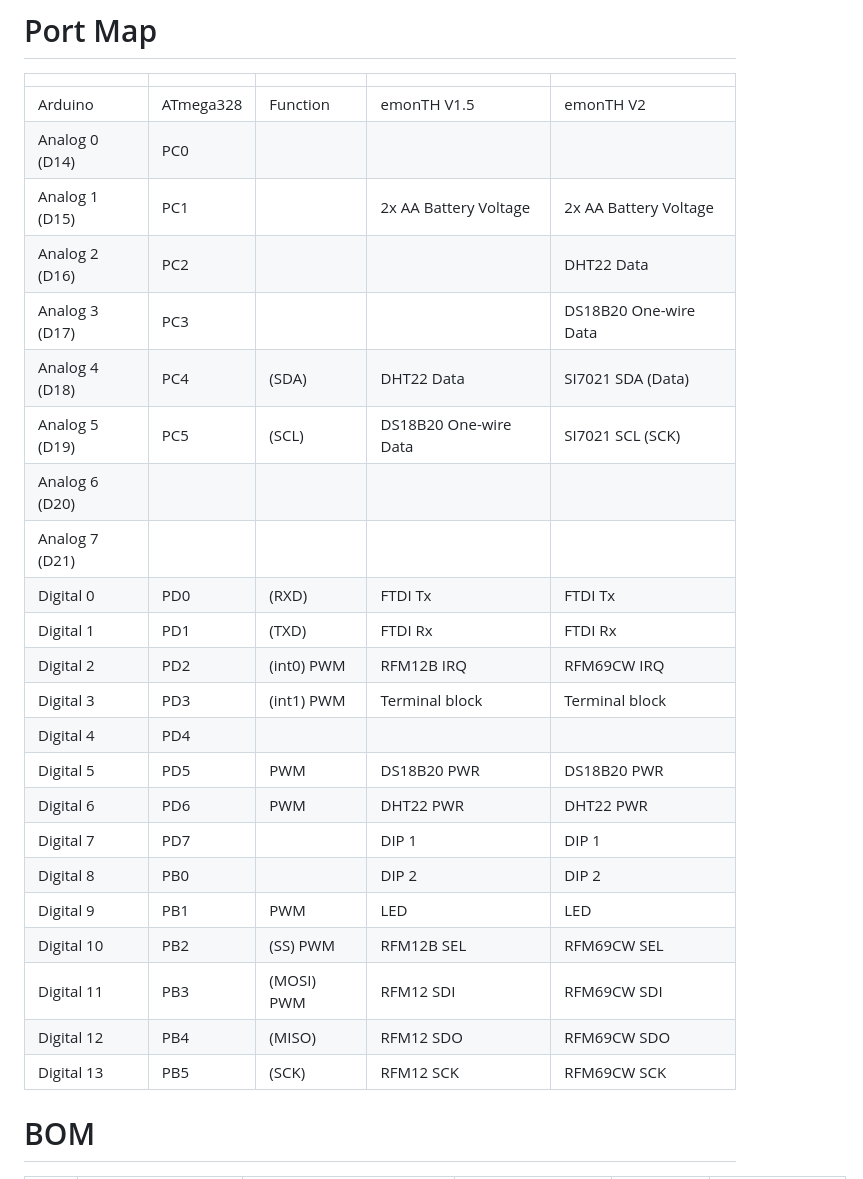
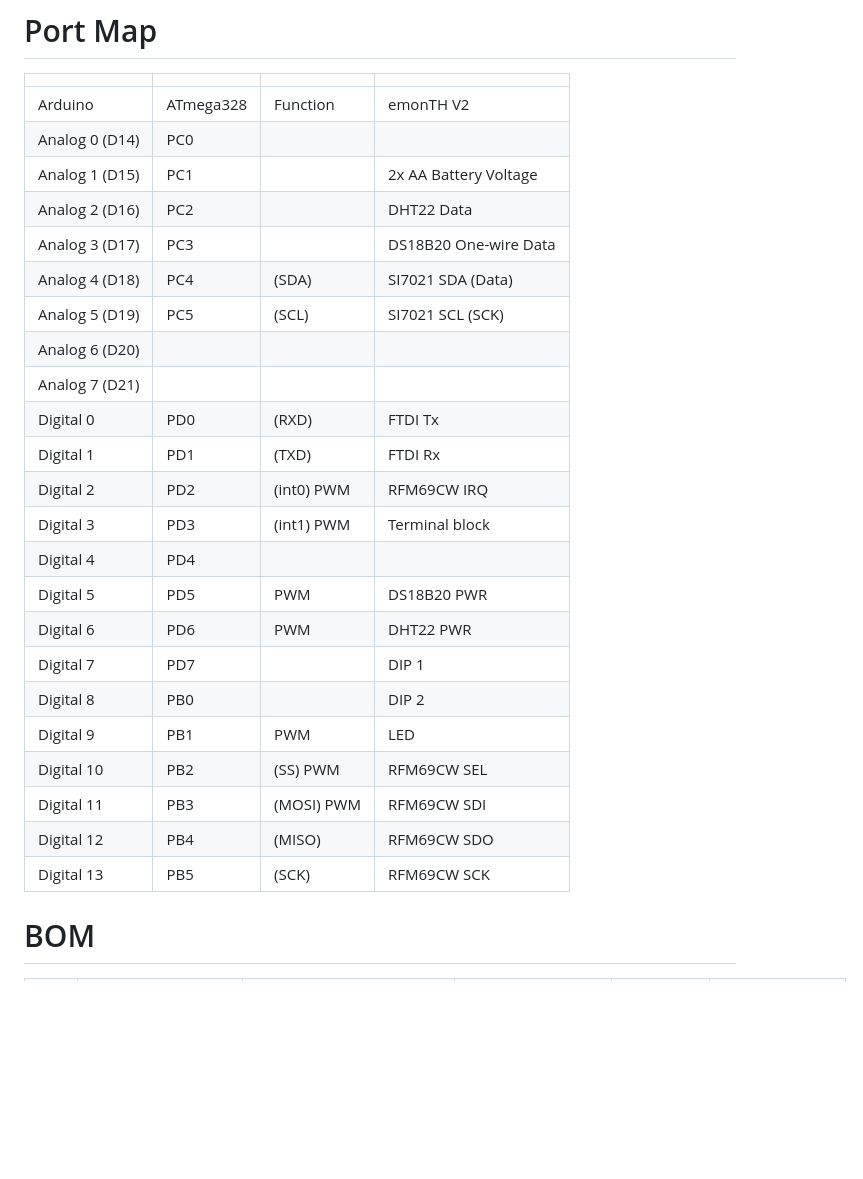
Before and after one commit to openenergymonitor/emonth2, a Markdown page: hardware/readme.md, the part around the change. GitHub-like rendering; blank space fills up the shorter version.

Commit message:
update portmap & sch + brd img

```diff
--- a/hardware/readme.md
+++ b/hardware/readme.md
@@ -19,31 +19,31 @@
 
 # Port Map
 
-|                |           |            |                       |                       |
-|----------------|-----------|------------|-----------------------|-----------------------|
-| Arduino        | ATmega328 | Function   | emonTH V1.5           | emonTH V2             |
-| Analog 0 (D14) | PC0       |            |                       |                       |
-| Analog 1 (D15) | PC1       |            | 2x AA Battery Voltage | 2x AA Battery Voltage |
-| Analog 2 (D16) | PC2       |            |                       | DHT22 Data            |
-| Analog 3 (D17) | PC3       |            |                       | DS18B20 One-wire Data |
-| Analog 4 (D18) | PC4       | (SDA)      | DHT22 Data            | SI7021 SDA (Data)     |
-| Analog 5 (D19) | PC5       | (SCL)      | DS18B20 One-wire Data | SI7021 SCL (SCK)      |
-| Analog 6 (D20) |           |            |                       |                       |
-| Analog 7 (D21) |           |            |                       |                       |
-| Digital 0      | PD0       | (RXD)      | FTDI Tx               | FTDI Tx               |
-| Digital 1      | PD1       | (TXD)      | FTDI Rx               | FTDI Rx               |
-| Digital 2      | PD2       | (int0) PWM | RFM12B IRQ            | RFM69CW IRQ           |
-| Digital 3      | PD3       | (int1) PWM | Terminal block        | Terminal block        |
-| Digital 4      | PD4       |            |                       |                       |
-| Digital 5      | PD5       | PWM        | DS18B20 PWR           | DS18B20 PWR           |
-| Digital 6      | PD6       | PWM        | DHT22 PWR             | DHT22 PWR             |
-| Digital 7      | PD7       |            | DIP 1                 | DIP 1                 |
-| Digital 8      | PB0       |            | DIP 2                 | DIP 2                 |
-| Digital 9      | PB1       | PWM        | LED                   | LED                   |
-| Digital 10     | PB2       | (SS) PWM   | RFM12B SEL            | RFM69CW SEL           |
-| Digital 11     | PB3       | (MOSI) PWM | RFM12 SDI             | RFM69CW SDI           |
-| Digital 12     | PB4       | (MISO)     | RFM12 SDO             | RFM69CW SDO           |
-| Digital 13     | PB5       | (SCK)      | RFM12 SCK             | RFM69CW SCK           |
+|                |           |            |                       |
+|----------------|-----------|------------|-----------------------|
+| Arduino        | ATmega328 | Function   | emonTH V2             |
+| Analog 0 (D14) | PC0       |            |                       |
+| Analog 1 (D15) | PC1       |            | 2x AA Battery Voltage |
+| Analog 2 (D16) | PC2       |            | DHT22 Data            |
+| Analog 3 (D17) | PC3       |            | DS18B20 One-wire Data |
+| Analog 4 (D18) | PC4       | (SDA)      | SI7021 SDA (Data)     |
+| Analog 5 (D19) | PC5       | (SCL)      | SI7021 SCL (SCK)      |
+| Analog 6 (D20) |           |            |                       |
+| Analog 7 (D21) |           |            |                       |
+| Digital 0      | PD0       | (RXD)      | FTDI Tx               |
+| Digital 1      | PD1       | (TXD)      | FTDI Rx               |
+| Digital 2      | PD2       | (int0) PWM | RFM69CW IRQ           |
+| Digital 3      | PD3       | (int1) PWM | Terminal block        |
+| Digital 4      | PD4       |            |                       |
+| Digital 5      | PD5       | PWM        | DS18B20 PWR           |
+| Digital 6      | PD6       | PWM        | DHT22 PWR             |
+| Digital 7      | PD7       |            | DIP 1                 |
+| Digital 8      | PB0       |            | DIP 2                 |
+| Digital 9      | PB1       | PWM        | LED                   |
+| Digital 10     | PB2       | (SS) PWM   | RFM69CW SEL           |
+| Digital 11     | PB3       | (MOSI) PWM | RFM69CW SDI           |
+| Digital 12     | PB4       | (MISO)     | RFM69CW SDO           |
+| Digital 13     | PB5       | (SCK)      | RFM69CW SCK           |
 
 
 # BOM
```
Also changed, not shown: hardware/emonth_V2.0.2_brd.png, hardware/emonth_V2.0.2_sch.png, 1 other file.
